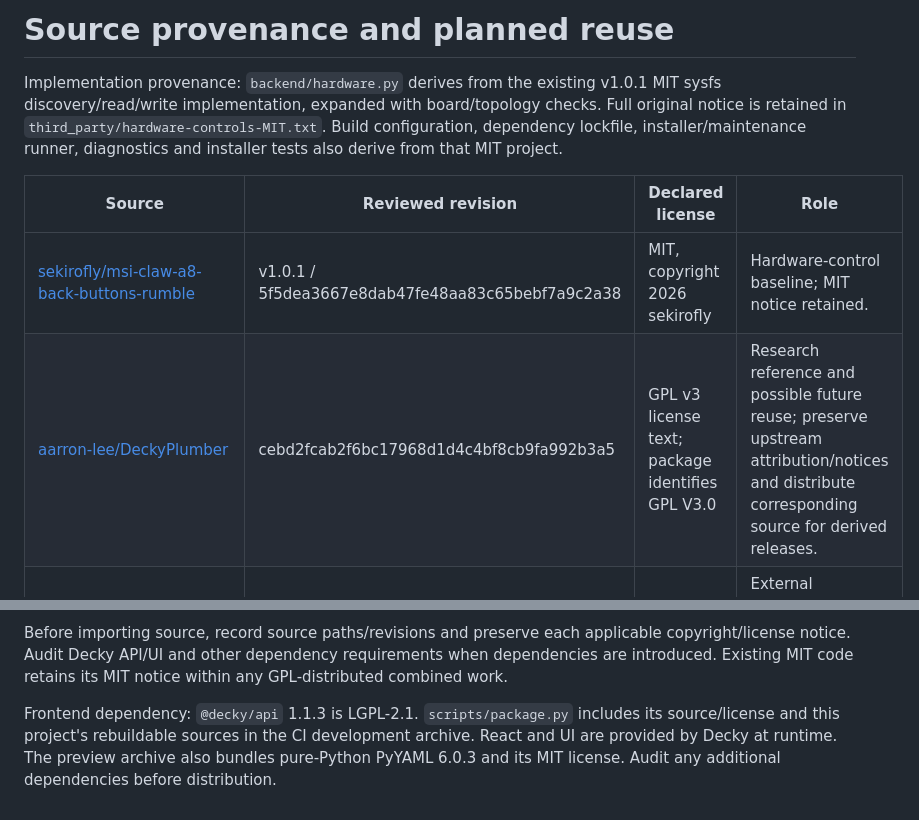
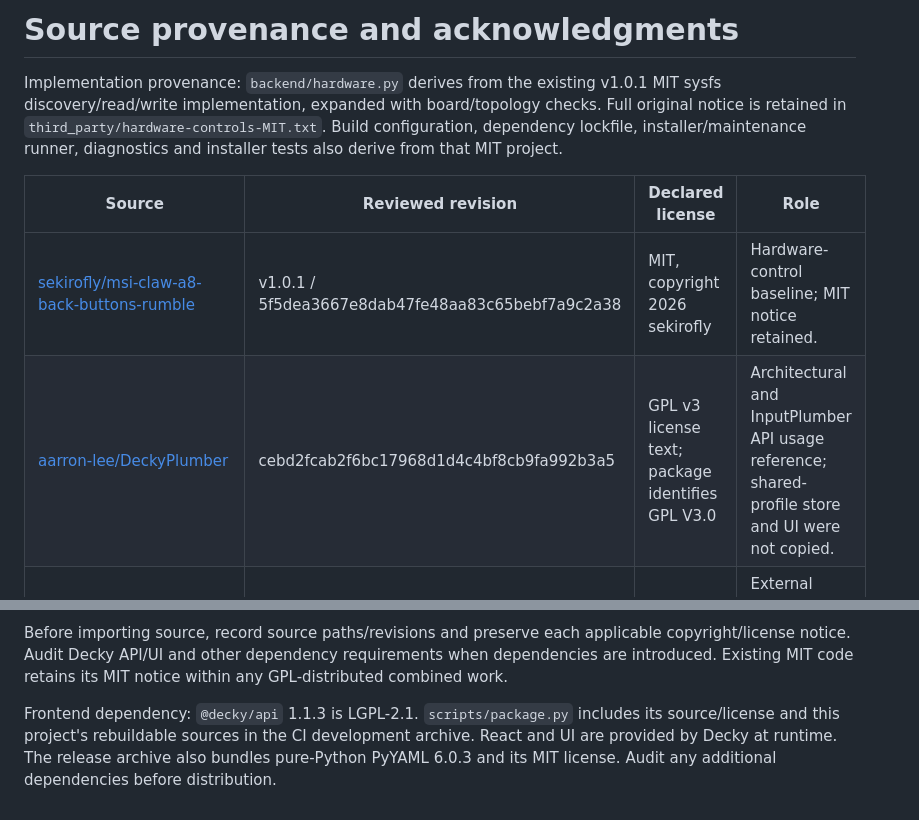
Before and after one commit to sekirofly/msi-claw-a8-controller-suite, a Markdown page: THIRD_PARTY.md, 2 parts joined by grey strips. Rendered like a GitHub page.

```diff
--- a/THIRD_PARTY.md
+++ b/THIRD_PARTY.md
@@ -1,15 +1,15 @@
-# Source provenance and planned reuse
+# Source provenance and acknowledgments
 
 Implementation provenance: `backend/hardware.py` derives from the existing v1.0.1 MIT sysfs discovery/read/write implementation, expanded with board/topology checks. Full original notice is retained in `third_party/hardware-controls-MIT.txt`. Build configuration, dependency lockfile, installer/maintenance runner, diagnostics and installer tests also derive from that MIT project.
 
 | Source | Reviewed revision | Declared license | Role |
 | --- | --- | --- | --- |
 | [sekirofly/msi-claw-a8-back-buttons-rumble](https://github.com/sekirofly/msi-claw-a8-back-buttons-rumble) | v1.0.1 / 5f5dea3667e8dab47fe48aa83c65bebf7a9c2a38 | MIT, copyright 2026 sekirofly | Hardware-control baseline; MIT notice retained. |
-| [aarron-lee/DeckyPlumber](https://github.com/aarron-lee/DeckyPlumber) | cebd2fcab2f6bc17968d1d4c4bf8cb9fa992b3a5 | GPL v3 license text; package identifies GPL V3.0 | Research reference and possible future reuse; preserve upstream attribution/notices and distribute corresponding source for derived releases. |
+| [aarron-lee/DeckyPlumber](https://github.com/aarron-lee/DeckyPlumber) | cebd2fcab2f6bc17968d1d4c4bf8cb9fa992b3a5 | GPL v3 license text; package identifies GPL V3.0 | Architectural and InputPlumber API usage reference; shared-profile store and UI were not copied. |
 | [ShadowBlip/InputPlumber](https://github.com/ShadowBlip/InputPlumber) | 6aca9202fb8dfd6f31241c3f98b72df4a775c1a1 | See upstream license | External service/API and hardware capability research; not bundled. |
 
 Project license choice: GPL-3.0-only. The GNU GPL v3 text in LICENSE is the standard license text, copied from the reviewed DeckyPlumber LICENSE. This does not imply upstream endorsement. DeckyPlumber is an architectural and API usage reference; its shared-profile store and UI were not copied into this implementation.
 
 Before importing source, record source paths/revisions and preserve each applicable copyright/license notice. Audit Decky API/UI and other dependency requirements when dependencies are introduced. Existing MIT code retains its MIT notice within any GPL-distributed combined work.
 
-Frontend dependency: `@decky/api` 1.1.3 is LGPL-2.1. `scripts/package.py` includes its source/license and this project's rebuildable sources in the CI development archive. React and UI are provided by Decky at runtime. The preview archive also bundles pure-Python PyYAML 6.0.3 and its MIT license. Audit any additional dependencies before distribution.
+Frontend dependency: `@decky/api` 1.1.3 is LGPL-2.1. `scripts/package.py` includes its source/license and this project's rebuildable sources in the CI development archive. React and UI are provided by Decky at runtime. The release archive also bundles pure-Python PyYAML 6.0.3 and its MIT license. Audit any additional dependencies before distribution.
```
Also changed, not shown: README.md (+28 -8 lines), README.zh-CN.md (+29 -9 lines), docs/assets/ui/en-hardware.png (added), docs/assets/ui/en-maintenance.png (added), docs/assets/ui/en-mappings.png (added), docs/assets/ui/zh-hardware.png (added), docs/assets/ui/zh-maintenance.png (added), docs/assets/ui/zh-mappings.png (added).
